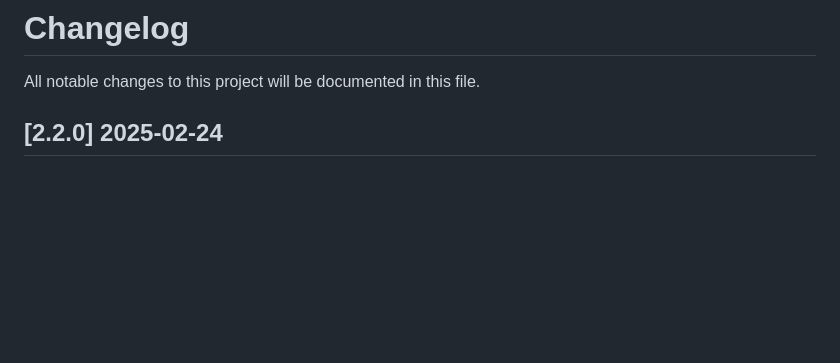
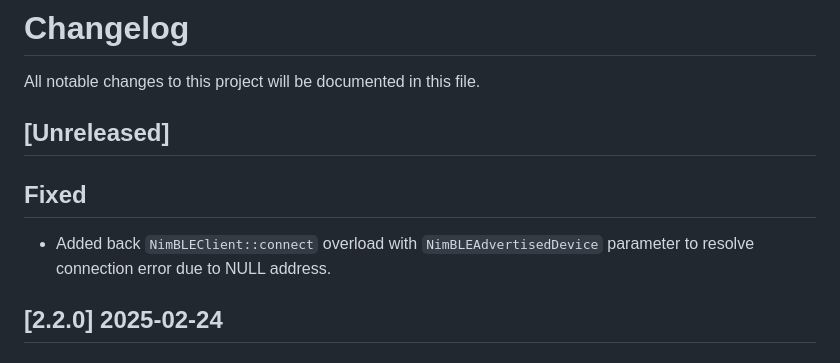
Before and after one commit to h2zero/esp-nimble-cpp, a Markdown page: CHANGELOG.md, the part around the change. GitHub-like rendering; blank space fills up the shorter version.

Commit message:
Update changelog

```diff
--- a/CHANGELOG.md
+++ b/CHANGELOG.md
@@ -1,5 +1,10 @@
 # Changelog
 All notable changes to this project will be documented in this file.
+
+## [Unreleased]
+
+## Fixed
+- Added back `NimBLEClient::connect` overload with `NimBLEAdvertisedDevice` parameter to resolve connection error due to NULL address.
 
 ## [2.2.0] 2025-02-24
 
```
